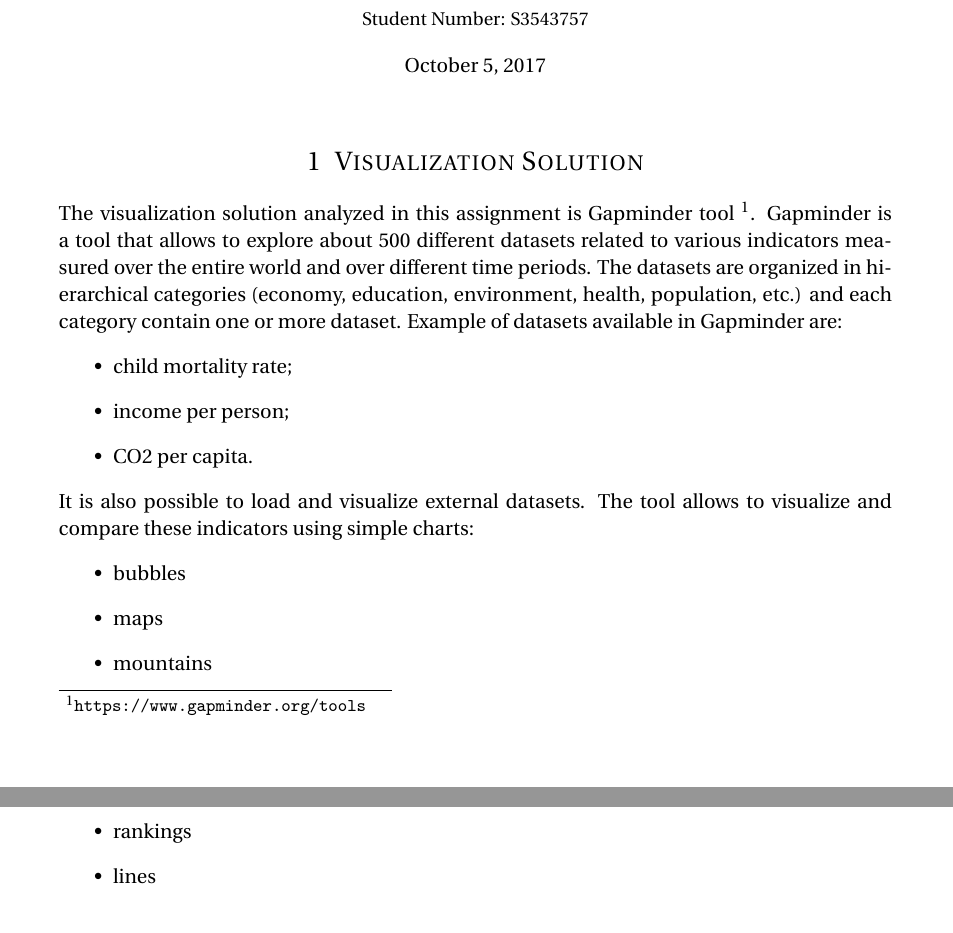
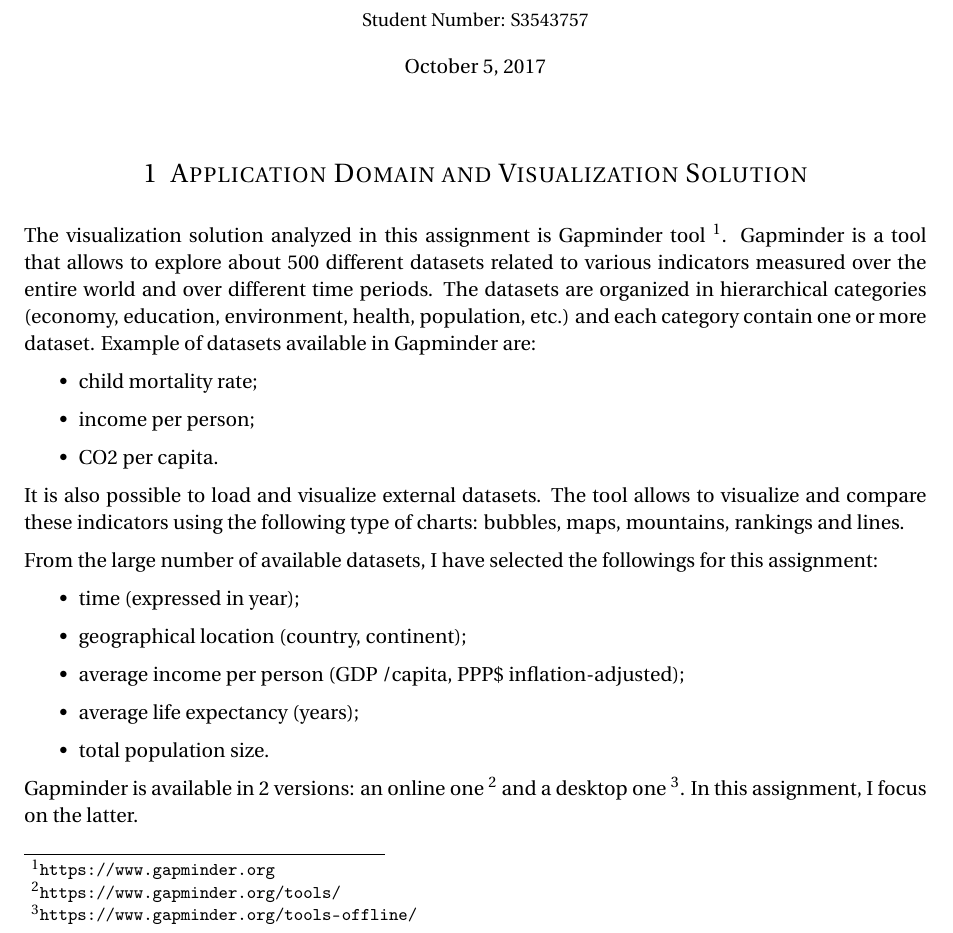
Before and after one commit to davidepedranz/visual_analytics_project_1, a LaTeX document (00_main.tex, which reads 01_visualization_solution.tex): two parts of pages 1 and 2 of 5 before the commit and part of page 1 of 4 after it, the two joined at a grey line, cut so that both start at the same text. Compiled offline with pdfLaTeX.

Commit message:
Fancy chapter 1

```diff
--- a/00_main.tex
+++ b/00_main.tex
@@ -1,4 +1,8 @@
 \documentclass[paper=a4, fontsize=11pt]{scrartcl}
+
+\usepackage{url}
+\usepackage[margin=1in]{geometry}
+\setlength{\parskip}{0.5em}
 
 \usepackage[T1]{fontenc}
 \usepackage{fourier}
@@ -16,7 +20,7 @@
 \fancyfoot[R]{\thepage} % Page numbering for right footer
 \renewcommand{\headrulewidth}{0pt} % Remove header underlines
 \renewcommand{\footrulewidth}{0pt} % Remove footer underlines
-\setlength{\headheight}{13.6pt} % Customize the height of the header
+% \setlength{\headheight}{1pt} % Customize the height of the header
 
 \numberwithin{equation}{section} % Number equations within sections (i.e. 1.1, 1.2, 2.1, 2.2 instead of 1, 2, 3, 4)
 \numberwithin{figure}{section} % Number figures within sections (i.e. 1.1, 1.2, 2.1, 2.2 instead of 1, 2, 3, 4)
@@ -24,11 +28,10 @@
 
 \setlength\parindent{0pt} % Removes all indentation from paragraphs - comment this line for an assignment with lots of text
 
-\usepackage{url}
 
 
 %----------------------------------------------------------------------------------------
-%	TITLE SECTION
+%  TITLE
 %----------------------------------------------------------------------------------------
 
 \newcommand{\horrule}[1]{\rule{\linewidth}{#1}} % Create horizontal rule command with 1 argument of height
--- a/01_visualization_solution.tex
+++ b/01_visualization_solution.tex
@@ -1,7 +1,7 @@
-\section{Visualization Solution}
+\section{Application Domain and Visualization Solution}
 \label{sec:visualization_solution}
 
-The visualization solution analyzed in this assignment is Gapminder tool \footnote{\url{https://www.gapminder.org/tools}}.
+The visualization solution analyzed in this assignment is Gapminder tool \footnote{\url{https://www.gapminder.org}}.
 Gapminder is a tool that allows to explore about $500$ different datasets related to various indicators measured over the entire world and over different time periods.
 The datasets are organized in hierarchical categories (economy, education, environment, health, population, etc.) and each category contain one or more dataset.
 Example of datasets available in Gapminder are:
@@ -11,11 +11,17 @@
     \item CO2 per capita.
 \end{itemize}
 It is also possible to load and visualize external datasets.
-The tool allows to visualize and compare these indicators using simple charts:
+The tool allows to visualize and compare these indicators using the following type of charts:
+bubbles, maps, mountains, rankings and lines.
+
+From the large number of available datasets, I have selected the followings for this assignment:
 \begin{itemize}
-    \item bubbles
-    \item maps
-    \item mountains
-    \item rankings
-    \item lines
+    \item time (expressed in year);
+    \item geographical location (country, continent);
+    \item average income per person (GDP /capita, PPP\$ inflation-adjusted);
+    \item average life expectancy (years);
+    \item total population size.
 \end{itemize}
+
+Gapminder is available in $2$ versions: an online one \footnote{\url{https://www.gapminder.org/tools/}} and a desktop one \footnote{\url{https://www.gapminder.org/tools-offline/}}.
+In this assignment, I focus on the latter.
```
Also changed, not shown: 04_visual_design.tex (+1 -1 lines), 00_main.tex (5 more changed lines).
